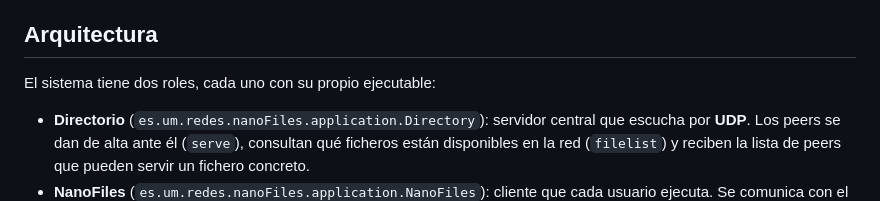
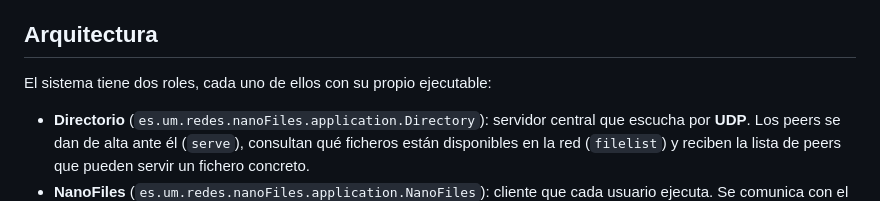
Before and after one commit to ibracb/nanofiles, a Markdown page: README.md, the part around the change. GitHub-like rendering.

Commit message:
arreglo minimo readme

```diff
--- a/README.md
+++ b/README.md
@@ -8,7 +8,7 @@ NanoFiles es una aplicación de compartición de ficheros **peer-to-peer** desar
 
 ## Arquitectura
 
-El sistema tiene dos roles, cada uno con su propio ejecutable:
+El sistema tiene dos roles, cada uno de ellos con su propio ejecutable:
 
 - **Directorio** (`es.um.redes.nanoFiles.application.Directory`): servidor central que escucha por **UDP**. Los peers se dan de alta ante él (`serve`), consultan qué ficheros están disponibles en la red (`filelist`) y reciben la lista de peers que pueden servir un fichero concreto.
 - **NanoFiles** (`es.um.redes.nanoFiles.application.NanoFiles`): cliente que cada usuario ejecuta. Se comunica con el Directorio por UDP y, al mismo tiempo, levanta su propio **servidor TCP** para que otros peers puedan descargarle ficheros directamente (arquitectura tipo "servidor de directorio + intercambio P2P puro", similar a eDonkey/BitTorrent con tracker).
```
